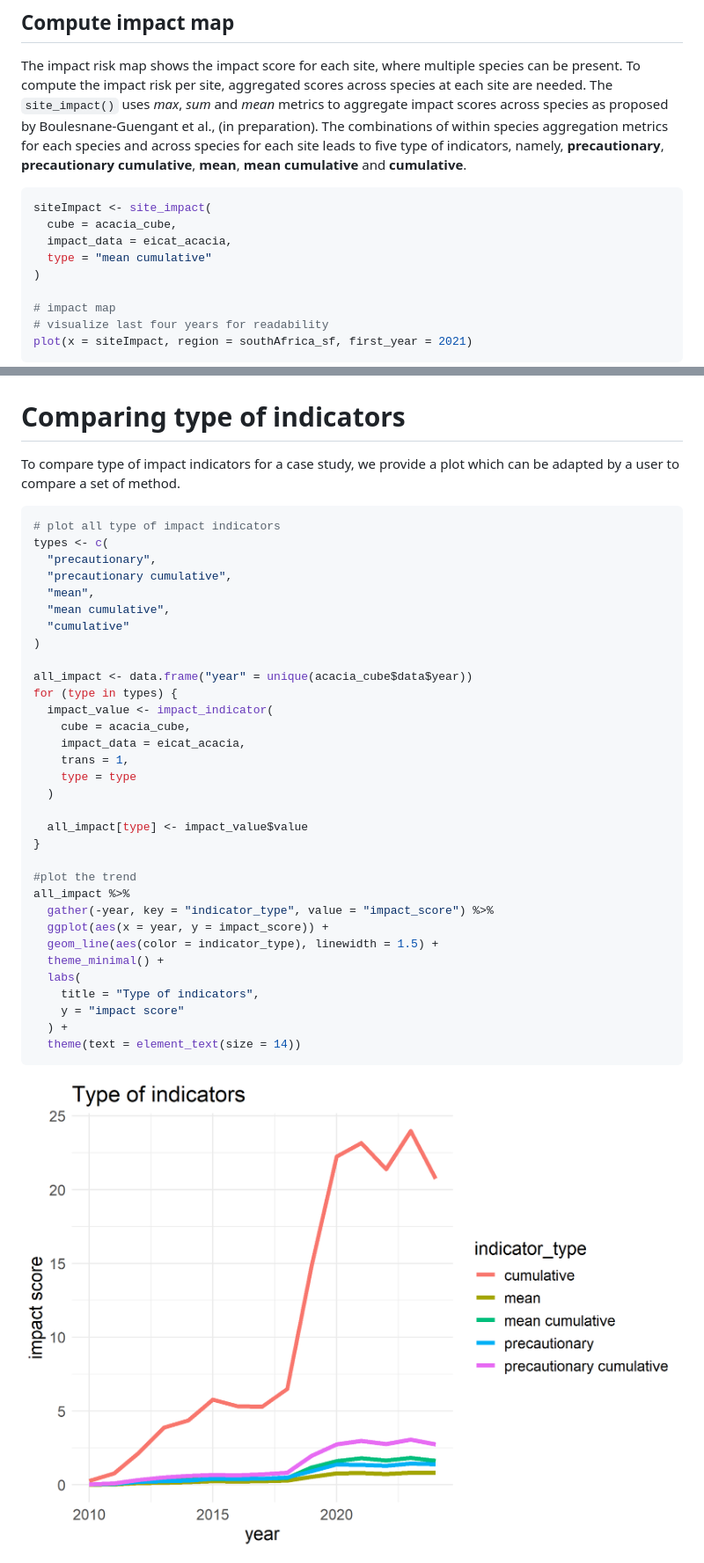
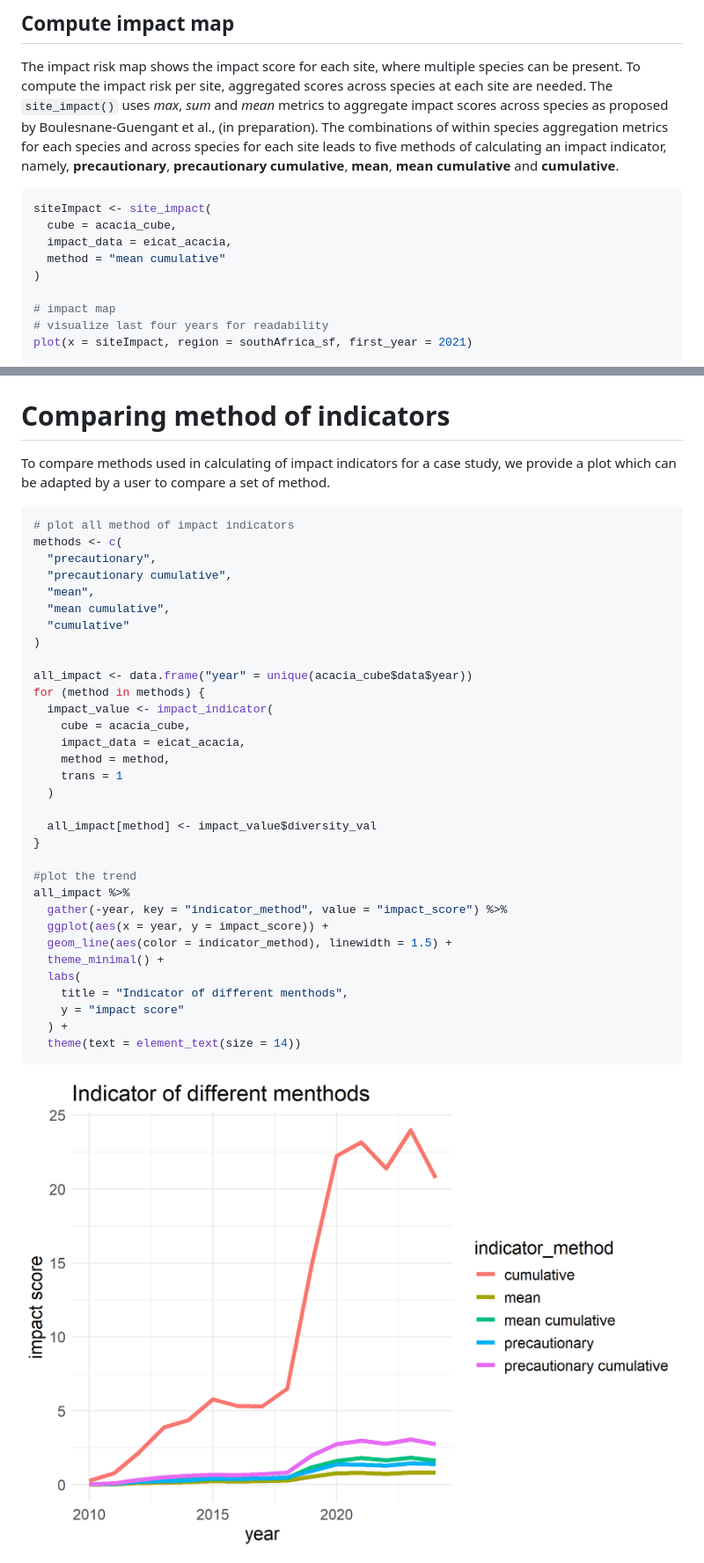
Before and after one commit to b-cubed-eu/impIndicator, a Markdown page: README.md, 2 parts joined by grey strips. Shown: that part at 88% size. Drawn GitHub-style; pictures changed too: man/figures/README-unnamed-chunk-7-1.png.

````diff
--- a/README.md
+++ b/README.md
@@ -168,15 +168,15 @@ scores across species at each site are needed. The `site_impact()` uses
 *max*, *sum* and *mean* metrics to aggregate impact scores across
 species as proposed by Boulesnane-Guengant et al., (in preparation). The
 combinations of within species aggregation metrics for each species and
-across species for each site leads to five type of indicators, namely,
-**precautionary**, **precautionary cumulative**, **mean**, **mean
-cumulative** and **cumulative**.
+across species for each site leads to five methods of calculating an
+impact indicator, namely, **precautionary**, **precautionary
+cumulative**, **mean**, **mean cumulative** and **cumulative**.
 
 ``` r
 siteImpact <- site_impact(
   cube = acacia_cube,
   impact_data = eicat_acacia,
-  type = "mean cumulative"
+  method = "mean cumulative"
 )
 
 # impact map
@@ -230,14 +230,15 @@ plot(species_value)
 
 <img src="man/figures/README-unnamed-chunk-6-1.png" width="100%" />
 
-# Comparing type of indicators
+# Comparing method of indicators
 
-To compare type of impact indicators for a case study, we provide a plot
-which can be adapted by a user to compare a set of method.
+To compare methods used in calculating of impact indicators for a case
+study, we provide a plot which can be adapted by a user to compare a set
+of method.
 
 ``` r
-# plot all type of impact indicators
-types <- c(
+# plot all method of impact indicators
+methods <- c(
   "precautionary",
   "precautionary cumulative",
   "mean",
@@ -246,25 +247,25 @@ types <- c(
 )
 
 all_impact <- data.frame("year" = unique(acacia_cube$data$year))
-for (type in types) {
+for (method in methods) {
   impact_value <- impact_indicator(
     cube = acacia_cube,
     impact_data = eicat_acacia,
-    trans = 1,
-    type = type
+    method = method,
+    trans = 1
   )
 
-  all_impact[type] <- impact_value$value
+  all_impact[method] <- impact_value$diversity_val
 }
 
 #plot the trend
 all_impact %>%
-  gather(-year, key = "indicator_type", value = "impact_score") %>%
+  gather(-year, key = "indicator_method", value = "impact_score") %>%
   ggplot(aes(x = year, y = impact_score)) +
-  geom_line(aes(color = indicator_type), linewidth = 1.5) +
+  geom_line(aes(color = indicator_method), linewidth = 1.5) +
   theme_minimal() +
   labs(
-    title = "Type of indicators",
+    title = "Indicator of different menthods",
     y = "impact score"
   ) +
   theme(text = element_text(size = 14))
````
Also changed, not shown: other parts of README.md (+5 -5 lines), 9 other files.
